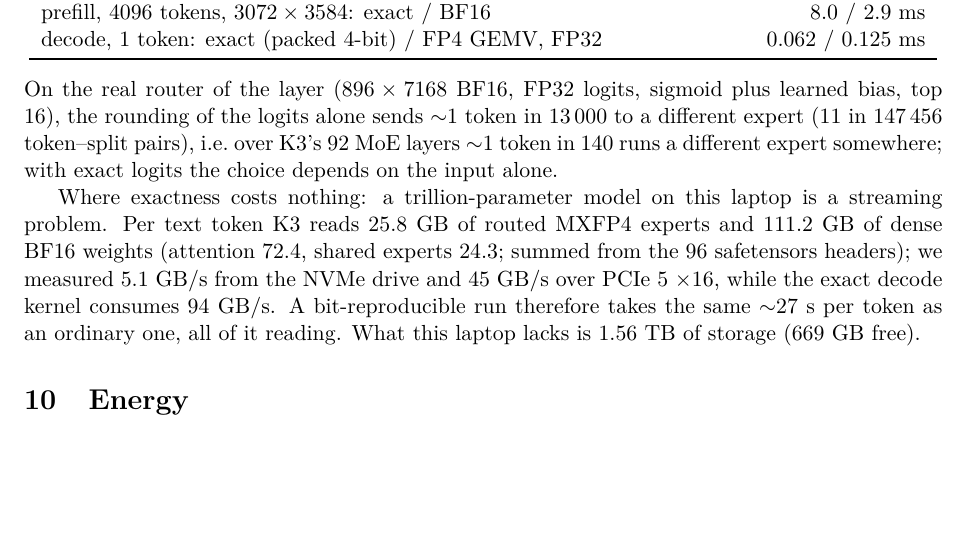
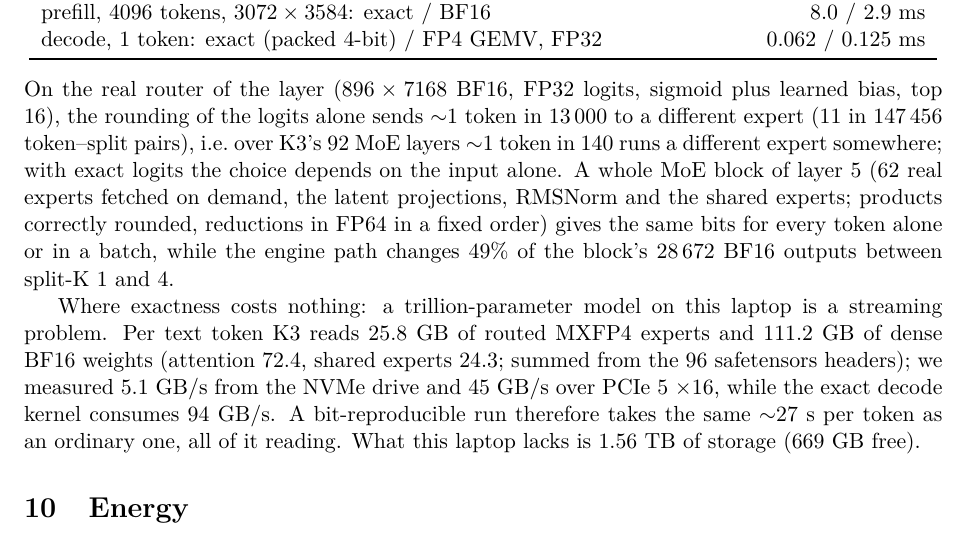
Before and after one commit to ShabanEjupi/ozaki-blackwell, a LaTeX paper (paper/main.tex): part of page 10 of 12, cut so that both start at the same text, the shorter picture padded with empty space. Compiled offline with pdfLaTeX.

Commit message:
K3 layer 5 MoE block exact end to end (62 real experts): batch-invariant bits, 0 uncertified; the engine path changes 49% of the outputs between split-K 1 and 4 (README, paper)

```diff
--- a/paper/main.tex
+++ b/paper/main.tex
@@ -414,6 +414,9 @@ decode, 1 token: exact (packed 4-bit) / FP4 GEMV, FP32 & 0.062 / 0.125 ms \\\bot
 On the real router of the layer ($896\times7168$ BF16, FP32 logits, sigmoid plus learned bias, top 16), the rounding of the
 logits alone sends $\sim$1 token in 13\,000 to a different expert (11 in 147\,456 token--split pairs), i.e.\ over K3's 92 MoE
 layers $\sim$1 token in 140 runs a different expert somewhere; with exact logits the choice depends on the input alone.
+A whole MoE block of layer 5 (62 real experts fetched on demand, the latent projections, RMSNorm and the shared experts;
+products correctly rounded, reductions in FP64 in a fixed order) gives the same bits for every token alone or in a batch,
+while the engine path changes 49\% of the block's 28\,672 BF16 outputs between split-K 1 and 4.
 
 Where exactness costs nothing: a trillion-parameter model on this laptop is a streaming problem. Per text token K3 reads 25.8~GB
 of routed MXFP4 experts and 111.2~GB of dense BF16 weights (attention 72.4, shared experts 24.3; summed from the 96 safetensors headers); we measured 5.1~GB/s from the NVMe drive and 45~GB/s over
```
Also changed, not shown: README.md, paper/main.pdf.
